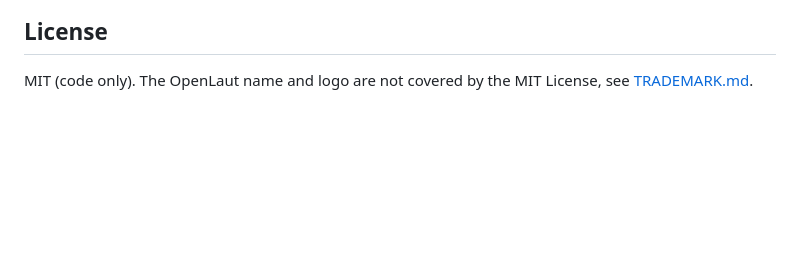
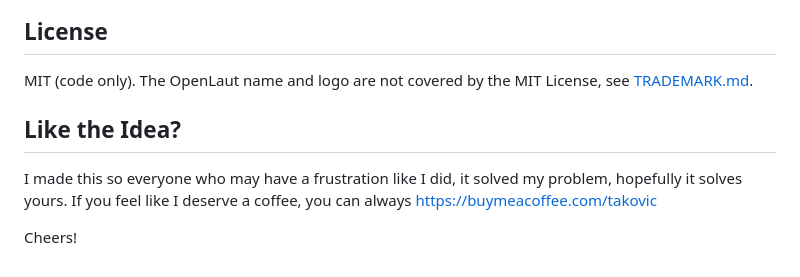
Before and after one commit to mo-takovic/OpenLaut, a Markdown page: README.md, the part around the change. GitHub-like rendering; blank space fills up the shorter version.

```diff
--- a/README.md
+++ b/README.md
@@ -60,3 +60,9 @@ Forks must follow [TRADEMARK.md](TRADEMARK.md).
 ## License
 
 MIT (code only). The OpenLaut name and logo are not covered by the MIT License, see [TRADEMARK.md](TRADEMARK.md).
+
+## Like the Idea?
+
+I made this so everyone who may have a frustration like I did, it solved my problem, hopefully it solves yours. If you feel like I deserve a coffee, you can always https://buymeacoffee.com/takovic
+
+Cheers!
```
